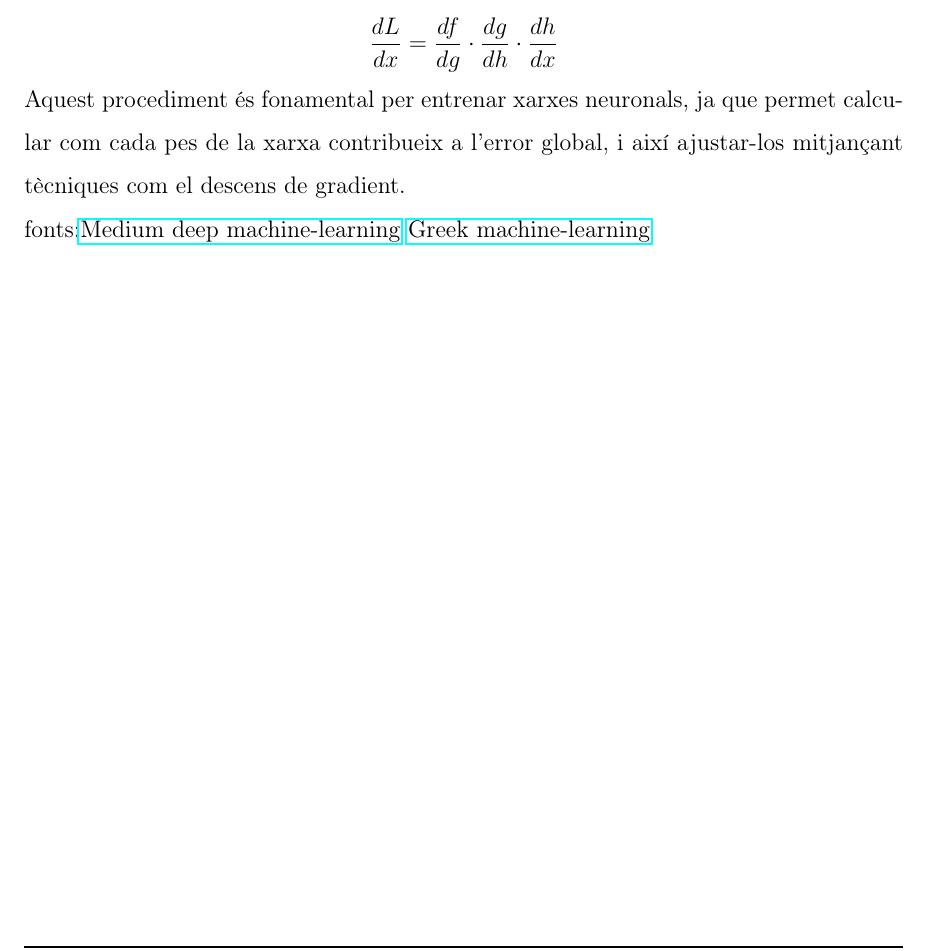
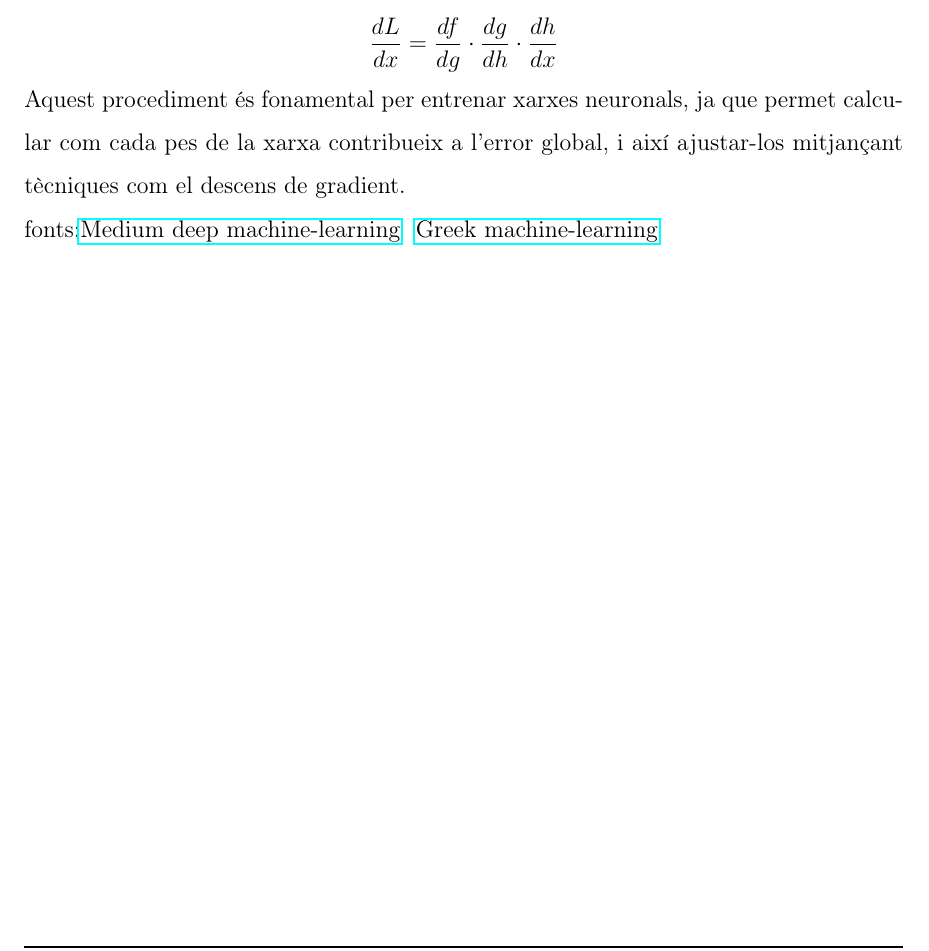
Before and after one commit to Rui564/TR-RJ-2025, a LaTeX book (memoria_RJ/memoriaRJ.tex, which reads memoria_RJ/capitols/recercaPrevia/recercaPrevia.tex): part of page 39 of 77, cut so that both start at the same text. Compiled offline with pdfLaTeX.

Commit message:
he aujustat les fonts

```diff
--- a/memoria_RJ/capitols/recercaPrevia/recercaPrevia.tex
+++ b/memoria_RJ/capitols/recercaPrevia/recercaPrevia.tex
@@ -568,4 +568,4 @@ La derivada de \( L \) respecte a \( x \) s'obté aplicant la regla de la cadena
 
 Aquest procediment és fonamental per entrenar xarxes neuronals, ja que permet calcular com cada pes de la xarxa contribueix a l'error global, i així ajustar-los mitjançant tècniques com el descens de gradient.
 
-fonts:\href{https://medium.com/%40ppuneeth73/the-chain-rule-of-calculus-the-backbone-of-deep-learning-backpropagation-9d35affc05e7}{Medium deep machine-learning} \href{https://www.geeksforgeeks.org/machine-learning/chain-rule-derivative-in-machine-learning/}{Greek machine-learning}
+fonts:\href{https://medium.com/%40ppuneeth73/the-chain-rule-of-calculus-the-backbone-of-deep-learning-backpropagation-9d35affc05e7}{Medium deep machine-learning} \ \href{https://www.geeksforgeeks.org/machine-learning/chain-rule-derivative-in-machine-learning/}{Greek machine-learning}
```
